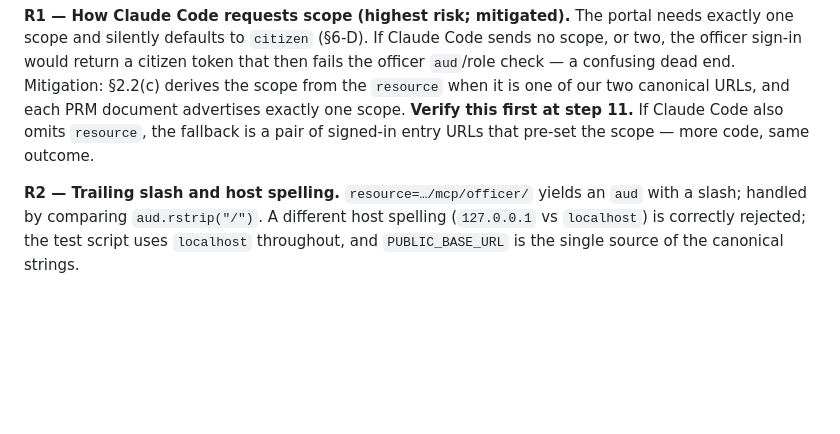
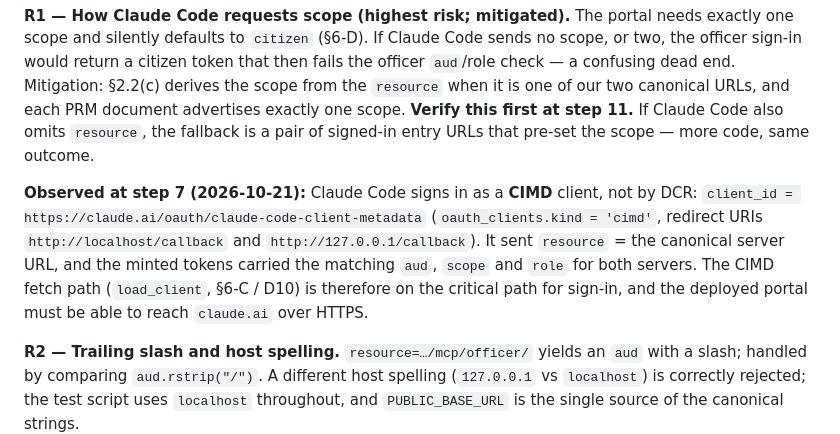
Before and after one commit to Keyashqa/sewasetu-assistant, a Markdown page: IMPLEMENTATION_PLAN.md, the part around the change. GitHub-like rendering; blank space fills up the shorter version.

```diff
--- a/IMPLEMENTATION_PLAN.md
+++ b/IMPLEMENTATION_PLAN.md
@@ -1446,6 +1446,14 @@ one of our two canonical URLs, and each PRM document advertises exactly one scop
 **Verify this first at step 11.** If Claude Code also omits `resource`, the fallback is a
 pair of signed-in entry URLs that pre-set the scope — more code, same outcome.
 
+**Observed at step 7 (2026-10-21):** Claude Code signs in as a **CIMD** client, not by DCR:
+`client_id = https://claude.ai/oauth/claude-code-client-metadata` (`oauth_clients.kind =
+'cimd'`, redirect URIs `http://localhost/callback` and `http://127.0.0.1/callback`). It sent
+`resource` = the canonical server URL, and the minted tokens carried the matching `aud`,
+`scope` and `role` for both servers. The CIMD fetch path (`load_client`, §6-C / D10) is
+therefore on the critical path for sign-in, and the deployed portal must be able to reach
+`claude.ai` over HTTPS.
+
 **R2 — Trailing slash and host spelling.** `resource=…/mcp/officer/` yields an `aud` with a
 slash; handled by comparing `aud.rstrip("/")`. A different host spelling (`127.0.0.1` vs
 `localhost`) is correctly rejected; the test script uses `localhost` throughout, and
```
Also changed, not shown: docs/phase0-test-log.md (added, +50 -0 lines).
